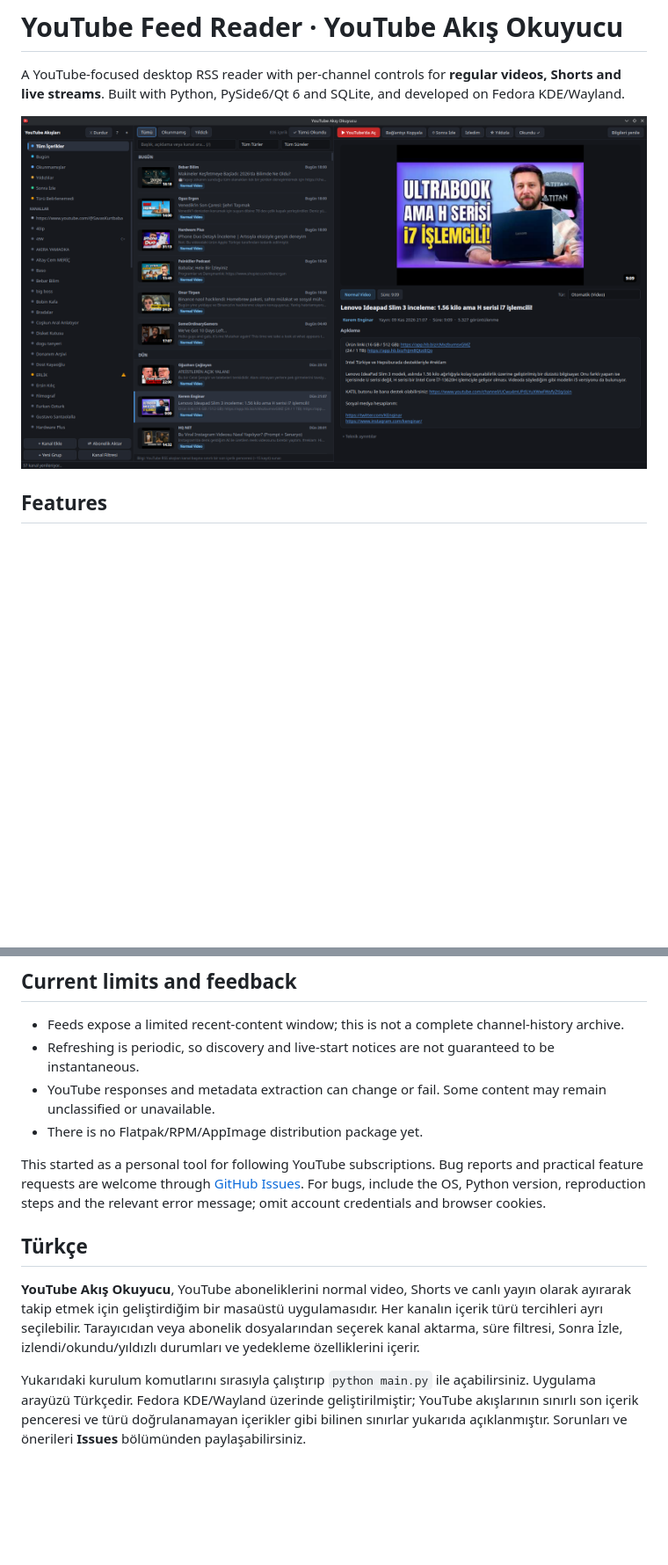
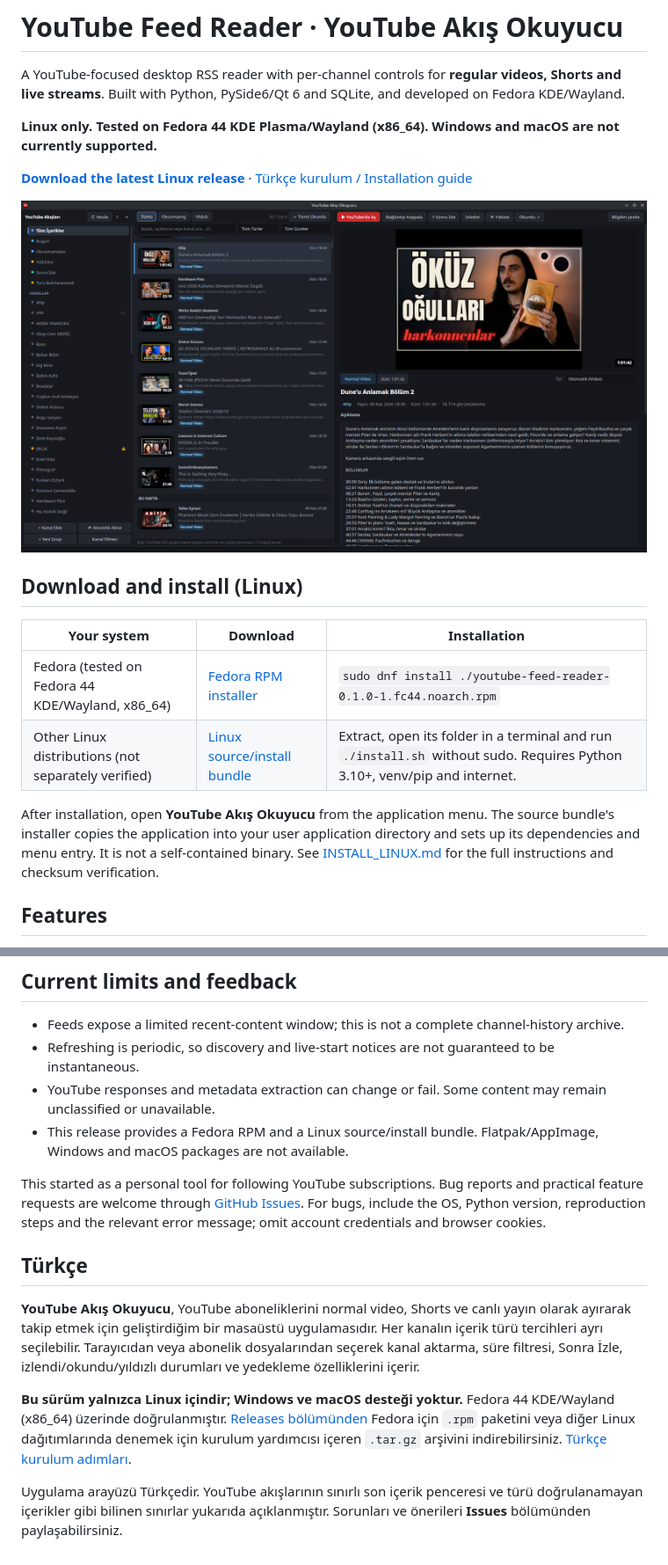
Before and after one commit to bilalyusufersin/youtube-feed-reader, a Markdown page: README.md, 2 parts joined by grey strips. Shown at 88% size. Rendered like a GitHub page; pictures changed too: docs/screenshots/main-window.png; blank space fills up the shorter version.

Commit message:
Add Linux installers, release instructions and updated screenshot

```diff
--- a/README.md
+++ b/README.md
@@ -2,7 +2,20 @@
 
 A YouTube-focused desktop RSS reader with per-channel controls for **regular videos, Shorts and live streams**. Built with Python, PySide6/Qt 6 and SQLite, and developed on Fedora KDE/Wayland.
 
+**Linux only. Tested on Fedora 44 KDE Plasma/Wayland (x86_64). Windows and macOS are not currently supported.**
+
+**[Download the latest Linux release](https://github.com/bilalyusufersin/youtube-feed-reader/releases/latest)** · [Türkçe kurulum / Installation guide](INSTALL_LINUX.md)
+
 ![YouTube Feed Reader: dark three-pane interface, subscriptions, video durations and a selected video](docs/screenshots/main-window.png)
+
+## Download and install (Linux)
+
+| Your system | Download | Installation |
+| --- | --- | --- |
+| Fedora (tested on Fedora 44 KDE/Wayland, x86_64) | [Fedora RPM installer](https://github.com/bilalyusufersin/youtube-feed-reader/releases/download/v0.1.0/youtube-feed-reader-0.1.0-1.fc44.noarch.rpm) | `sudo dnf install ./youtube-feed-reader-0.1.0-1.fc44.noarch.rpm` |
+| Other Linux distributions (not separately verified) | [Linux source/install bundle](https://github.com/bilalyusufersin/youtube-feed-reader/releases/download/v0.1.0/youtube-feed-reader-0.1.0-linux-source.tar.gz) | Extract, open its folder in a terminal and run `./install.sh` without sudo. Requires Python 3.10+, venv/pip and internet. |
+
+After installation, open **YouTube Akış Okuyucu** from the application menu. The source bundle's installer copies the application into your user application directory and sets up its dependencies and menu entry. It is not a self-contained binary. See [INSTALL_LINUX.md](INSTALL_LINUX.md) for the full instructions and checksum verification.
 
 ## Features
 
@@ -100,7 +113,7 @@ Tests cover classification fixtures, channel filtering, persistence and schema m
 - Feeds expose a limited recent-content window; this is not a complete channel-history archive.
 - Refreshing is periodic, so discovery and live-start notices are not guaranteed to be instantaneous.
 - YouTube responses and metadata extraction can change or fail. Some content may remain unclassified or unavailable.
-- There is no Flatpak/RPM/AppImage distribution package yet.
+- This release provides a Fedora RPM and a Linux source/install bundle. Flatpak/AppImage, Windows and macOS packages are not available.
 
 This started as a personal tool for following YouTube subscriptions. Bug reports and practical feature requests are welcome through [GitHub Issues](https://github.com/bilalyusufersin/youtube-feed-reader/issues). For bugs, include the OS, Python version, reproduction steps and the relevant error message; omit account credentials and browser cookies.
 
@@ -108,4 +121,6 @@ This started as a personal tool for following YouTube subscriptions. Bug reports
 
 **YouTube Akış Okuyucu**, YouTube aboneliklerini normal video, Shorts ve canlı yayın olarak ayırarak takip etmek için geliştirdiğim bir masaüstü uygulamasıdır. Her kanalın içerik türü tercihleri ayrı seçilebilir. Tarayıcıdan veya abonelik dosyalarından seçerek kanal aktarma, süre filtresi, Sonra İzle, izlendi/okundu/yıldızlı durumları ve yedekleme özelliklerini içerir.
 
-Yukarıdaki kurulum komutlarını sırasıyla çalıştırıp `python main.py` ile açabilirsiniz. Uygulama arayüzü Türkçedir. Fedora KDE/Wayland üzerinde geliştirilmiştir; YouTube akışlarının sınırlı son içerik penceresi ve türü doğrulanamayan içerikler gibi bilinen sınırlar yukarıda açıklanmıştır. Sorunları ve önerileri **Issues** bölümünden paylaşabilirsiniz.
+**Bu sürüm yalnızca Linux içindir; Windows ve macOS desteği yoktur.** Fedora 44 KDE/Wayland (x86_64) üzerinde doğrulanmıştır. [Releases bölümünden](https://github.com/bilalyusufersin/youtube-feed-reader/releases/latest) Fedora için `.rpm` paketini veya diğer Linux dağıtımlarında denemek için kurulum yardımcısı içeren `.tar.gz` arşivini indirebilirsiniz. [Türkçe kurulum adımları](INSTALL_LINUX.md).
+
+Uygulama arayüzü Türkçedir. YouTube akışlarının sınırlı son içerik penceresi ve türü doğrulanamayan içerikler gibi bilinen sınırlar yukarıda açıklanmıştır. Sorunları ve önerileri **Issues** bölümünden paylaşabilirsiniz.
```
Also changed, not shown: other parts of README.md (+1 -1 lines), INSTALL_LINUX.md (added, +54 -0 lines), 8 other files.
